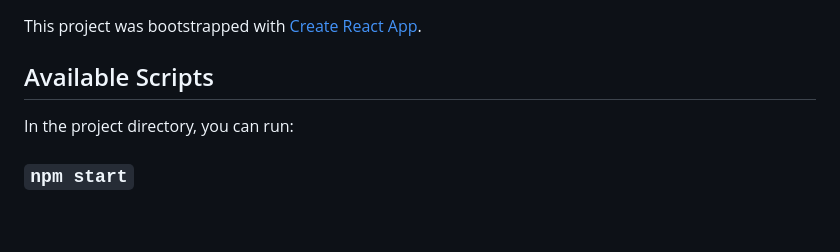
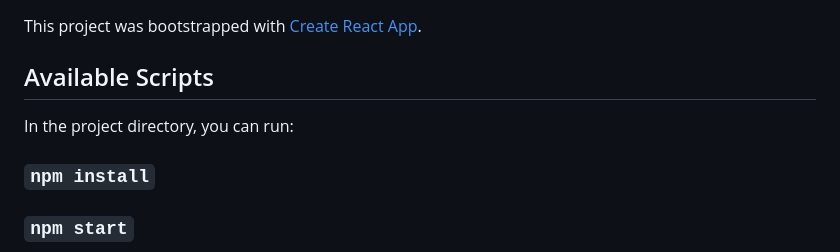
Before and after one commit to iyagnik/robofriends, a Markdown page: README.md, the part around the change. Rendered like a GitHub page; blank space fills up the shorter version.

Commit message:
Fixed Some Lines!

```diff
--- a/README.md
+++ b/README.md
@@ -6,6 +6,7 @@ This project was bootstrapped with [Create React App](https://github.com/faceboo
 
 In the project directory, you can run:
 
+### `npm install`
 ### `npm start`
 
 Runs the app in the development mode.\
```
